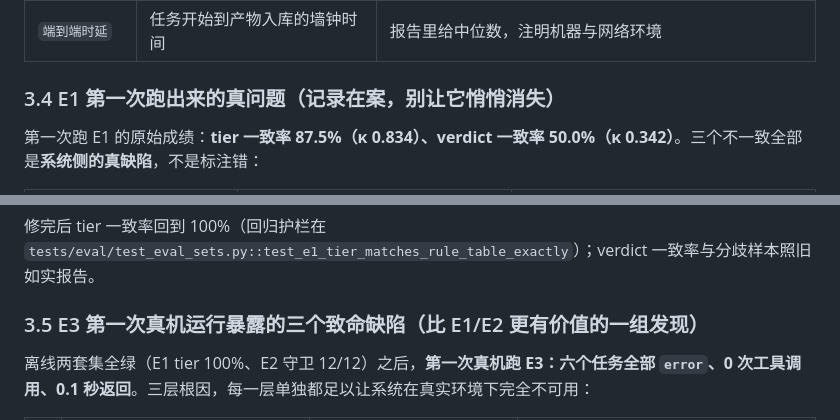
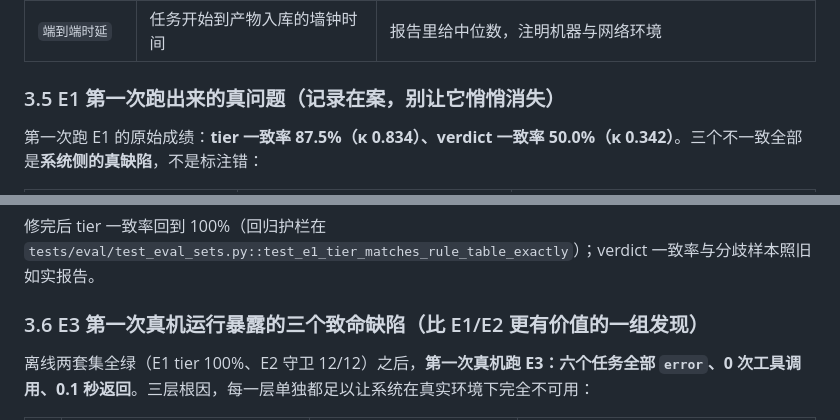
Before and after one commit to shiliyunma/ScholarScout, a Markdown page: docs/05-评测方案.md, 2 parts joined by grey strips. GitHub-like rendering.

```diff
--- a/docs/05-评测方案.md
+++ b/docs/05-评测方案.md
@@ -131,7 +131,7 @@
 | `token 消耗` | `usage_records` 的 prompt/completion 累加 | 按用途（chat / summary）分开报 |
 | `端到端时延` | 任务开始到产物入库的墙钟时间 | 报告里给中位数，注明机器与网络环境 |
 
-### 3.4 E1 第一次跑出来的真问题（记录在案，别让它悄悄消失）
+### 3.5 E1 第一次跑出来的真问题（记录在案，别让它悄悄消失）
 
 第一次跑 E1 的原始成绩：**tier 一致率 87.5%（κ 0.834）、verdict 一致率 50.0%（κ 0.342）**。三个不一致全部是**系统侧的真缺陷**，不是标注错：
 
@@ -145,7 +145,7 @@ verdict 一致率低则是另一回事，**属于已知局限而非缺陷**：
 
 修完后 tier 一致率回到 100%（回归护栏在 `tests/eval/test_eval_sets.py::test_e1_tier_matches_rule_table_exactly`）；verdict 一致率与分歧样本照旧如实报告。
 
-### 3.5 E3 第一次真机运行暴露的三个致命缺陷（比 E1/E2 更有价值的一组发现）
+### 3.6 E3 第一次真机运行暴露的三个致命缺陷（比 E1/E2 更有价值的一组发现）
 
 离线两套集全绿（E1 tier 100%、E2 守卫 12/12）之后，**第一次真机跑 E3：六个任务全部 `error`、0 次工具调用、0.1 秒返回**。三层根因，每一层单独都足以让系统在真实环境下完全不可用：
 
```
Also changed, not shown: docs/00-总索引.md (+9 -0 lines), docs/02-数据模型.md (+1 -1 lines).
